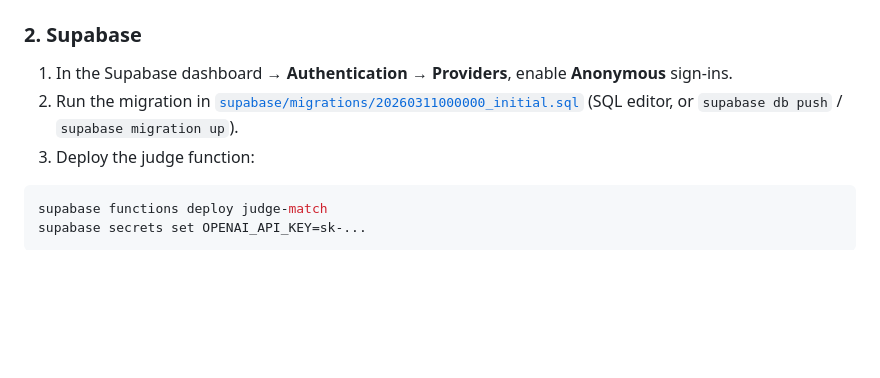
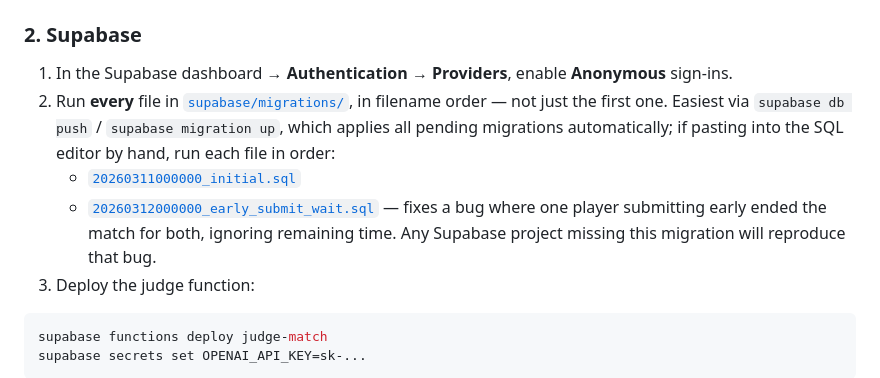
Before and after one commit to mitko-z/Paint-Battles, a Markdown page: README.md, the part around the change. Drawn GitHub-style; blank space fills up the shorter version.

Commit message:
docs: add update supabase info for fixing the early submit bug

````diff
--- a/README.md
+++ b/README.md
@@ -36,7 +36,9 @@ EXPO_PUBLIC_SUPABASE_ANON_KEY=your-anon-key
 ### 2. Supabase
 
 1. In the Supabase dashboard → **Authentication → Providers**, enable **Anonymous** sign-ins.
-2. Run the migration in [`supabase/migrations/20260311000000_initial.sql`](supabase/migrations/20260311000000_initial.sql) (SQL editor, or `supabase db push` / `supabase migration up`).
+2. Run **every** file in [`supabase/migrations/`](supabase/migrations/), in filename order — not just the first one. Easiest via `supabase db push` / `supabase migration up`, which applies all pending migrations automatically; if pasting into the SQL editor by hand, run each file in order:
+   - [`20260311000000_initial.sql`](supabase/migrations/20260311000000_initial.sql)
+   - [`20260312000000_early_submit_wait.sql`](supabase/migrations/20260312000000_early_submit_wait.sql) — fixes a bug where one player submitting early ended the match for both, ignoring remaining time. Any Supabase project missing this migration will reproduce that bug.
 3. Deploy the judge function:
 
 ```bash
````
